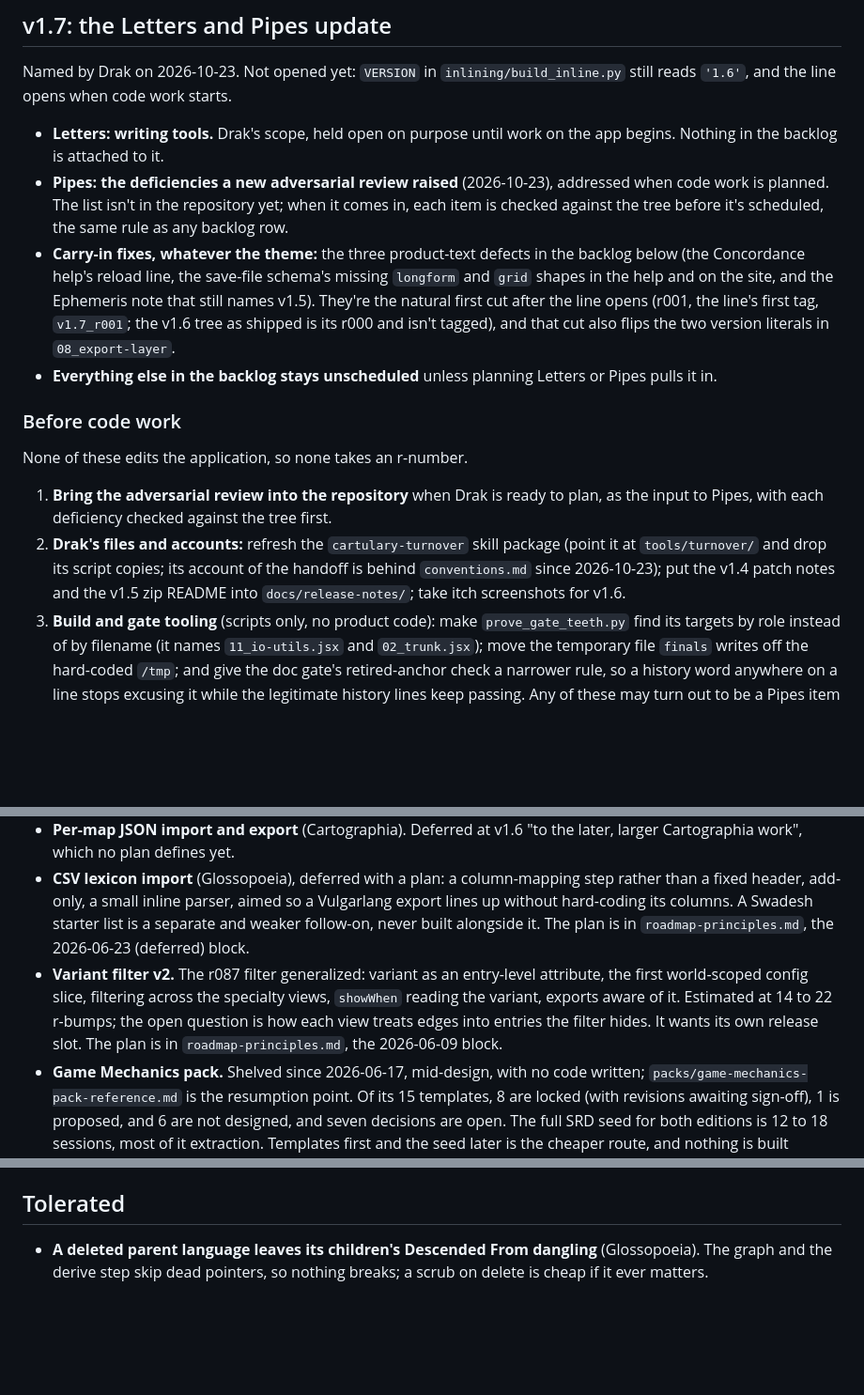
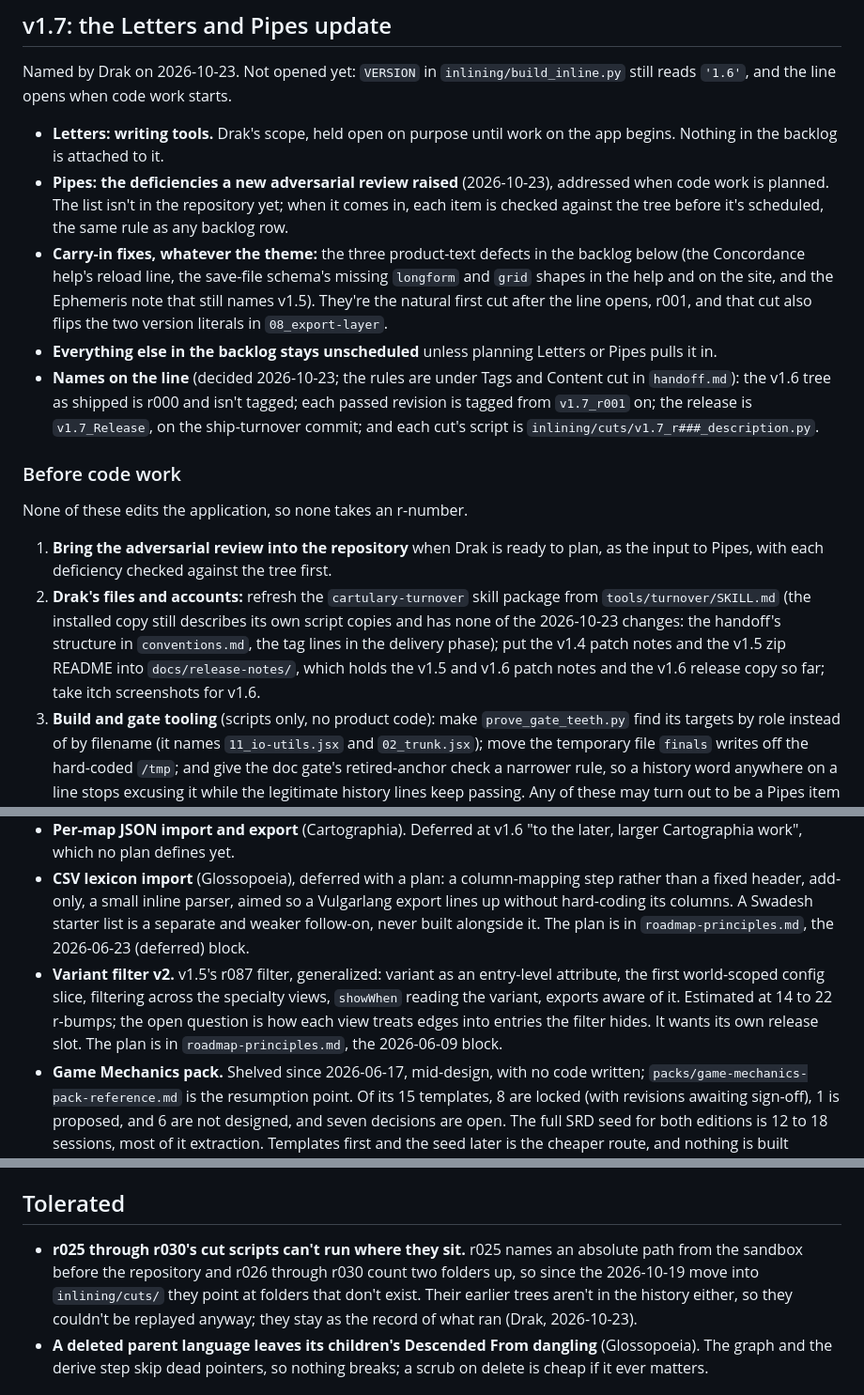
Before and after one commit to Drakhanas/Cartulary, a Markdown page: docs/roadmap.md, 3 parts joined by grey strips. Shown at 94% size. Rendered like a GitHub page; blank space fills up the shorter version.

Commit message:
Roadmap: re-checked against the tree, and the line's names written in
Every standing row with a claim about the tree was re-read against the r051
source; all hold. The v1.7 section gains the line's names (r000 untagged,
v1.7_r001 on, v1.7_Release, v1.7_r###_description.py); the skill-refresh
item says what the installed copy lacks; v1.5's r087 is qualified; r025
through r030's scripts are filed under Tolerated. The newest session block
records the check. No r-bump, no tree change. DOCS GREEN; teeth 10/10.

Co-Authored-By: Claude Opus 5.5 <noreply@anthropic.com>
Claude-Session: https://claude.ai/code/session_01DU8UfE9MoWBWkDVmXHddqg

```diff
--- a/docs/roadmap.md
+++ b/docs/roadmap.md
@@ -12,15 +12,16 @@ Named by Drak on 2026-10-23. Not opened yet: `VERSION` in `inlining/build_inline
 
 - **Letters: writing tools.** Drak's scope, held open on purpose until work on the app begins. Nothing in the backlog is attached to it.
 - **Pipes: the deficiencies a new adversarial review raised** (2026-10-23), addressed when code work is planned. The list isn't in the repository yet; when it comes in, each item is checked against the tree before it's scheduled, the same rule as any backlog row.
-- **Carry-in fixes, whatever the theme:** the three product-text defects in the backlog below (the Concordance help's reload line, the save-file schema's missing `longform` and `grid` shapes in the help and on the site, and the Ephemeris note that still names v1.5). They're the natural first cut after the line opens (r001, the line's first tag, `v1.7_r001`; the v1.6 tree as shipped is its r000 and isn't tagged), and that cut also flips the two version literals in `08_export-layer`.
+- **Carry-in fixes, whatever the theme:** the three product-text defects in the backlog below (the Concordance help's reload line, the save-file schema's missing `longform` and `grid` shapes in the help and on the site, and the Ephemeris note that still names v1.5). They're the natural first cut after the line opens, r001, and that cut also flips the two version literals in `08_export-layer`.
 - **Everything else in the backlog stays unscheduled** unless planning Letters or Pipes pulls it in.
+- **Names on the line** (decided 2026-10-23; the rules are under Tags and Content cut in `handoff.md`): the v1.6 tree as shipped is r000 and isn't tagged; each passed revision is tagged from `v1.7_r001` on; the release is `v1.7_Release`, on the ship-turnover commit; and each cut's script is `inlining/cuts/v1.7_r###_description.py`.
 
 ### Before code work
 
 None of these edits the application, so none takes an r-number.
 
 1. **Bring the adversarial review into the repository** when Drak is ready to plan, as the input to Pipes, with each deficiency checked against the tree first.
-2. **Drak's files and accounts:** refresh the `cartulary-turnover` skill package (point it at `tools/turnover/` and drop its script copies; its account of the handoff is behind `conventions.md` since 2026-10-23); put the v1.4 patch notes and the v1.5 zip README into `docs/release-notes/`; take itch screenshots for v1.6.
+2. **Drak's files and accounts:** refresh the `cartulary-turnover` skill package from `tools/turnover/SKILL.md` (the installed copy still describes its own script copies and has none of the 2026-10-23 changes: the handoff's structure in `conventions.md`, the tag lines in the delivery phase); put the v1.4 patch notes and the v1.5 zip README into `docs/release-notes/`, which holds the v1.5 and v1.6 patch notes and the v1.6 release copy so far; take itch screenshots for v1.6.
 3. **Build and gate tooling** (scripts only, no product code): make `prove_gate_teeth.py` find its targets by role instead of by filename (it names `11_io-utils.jsx` and `02_trunk.jsx`); move the temporary file `finals` writes off the hard-coded `/tmp`; and give the doc gate's retired-anchor check a narrower rule, so a history word anywhere on a line stops excusing it while the legitimate history lines keep passing. Any of these may turn out to be a Pipes item once the review's list is in.
 4. **The entry-ref audit's semantic half:** the mechanical half was checked 2026-10-23 (the 20 built-in templates carry 149 ref targets naming 19 distinct targets, every one a built-in template or a registered node source, so nothing dangles). What's left is a read of whether each field points at the right template; a wrong one becomes a cut in the line.
 5. **Optional document debt:** the spine manifest (91 KB) is mostly pillar 2's finished carve record. It could freeze the way the handoff did, with the module map and the gate design kept live.
@@ -34,7 +35,7 @@ None of these edits the application, so none takes an r-number.
 - **Concordance: a per-node "auto-place this" action** that clears one saved position so the layout re-places that node. Not in the tree as of 2026-10-23; the only reset the view has is zoom. The old row also asked for edge-label polish, but labels already fit their lines and offset when reciprocal (`truncateLabels` and `labelPosFor` in `17_concordance`), and the row named nothing further.
 - **Per-map JSON import and export** (Cartographia). Deferred at v1.6 "to the later, larger Cartographia work", which no plan defines yet.
 - **CSV lexicon import** (Glossopoeia), deferred with a plan: a column-mapping step rather than a fixed header, add-only, a small inline parser, aimed so a Vulgarlang export lines up without hard-coding its columns. A Swadesh starter list is a separate and weaker follow-on, never built alongside it. The plan is in `roadmap-principles.md`, the 2026-06-23 (deferred) block.
-- **Variant filter v2.** The r087 filter generalized: variant as an entry-level attribute, the first world-scoped config slice, filtering across the specialty views, `showWhen` reading the variant, exports aware of it. Estimated at 14 to 22 r-bumps; the open question is how each view treats edges into entries the filter hides. It wants its own release slot. The plan is in `roadmap-principles.md`, the 2026-06-09 block.
+- **Variant filter v2.** v1.5's r087 filter, generalized: variant as an entry-level attribute, the first world-scoped config slice, filtering across the specialty views, `showWhen` reading the variant, exports aware of it. Estimated at 14 to 22 r-bumps; the open question is how each view treats edges into entries the filter hides. It wants its own release slot. The plan is in `roadmap-principles.md`, the 2026-06-09 block.
 - **Game Mechanics pack.** Shelved since 2026-06-17, mid-design, with no code written; `packs/game-mechanics-pack-reference.md` is the resumption point. Of its 15 templates, 8 are locked (with revisions awaiting sign-off), 1 is proposed, and 6 are not designed, and seven decisions are open. The full SRD seed for both editions is 12 to 18 sessions, most of it extraction. Templates first and the seed later is the cheaper route, and nothing is built against either.
 
 ## Backlog: engineering
@@ -53,6 +54,7 @@ Found by the independent read of the rewritten handoff on 2026-10-23. Each is a
 
 ## Tolerated
 
+- **r025 through r030's cut scripts can't run where they sit.** r025 names an absolute path from the sandbox before the repository and r026 through r030 count two folders up, so since the 2026-10-19 move into `inlining/cuts/` they point at folders that don't exist. Their earlier trees aren't in the history either, so they couldn't be replayed anyway; they stay as the record of what ran (Drak, 2026-10-23).
 - **A deleted parent language leaves its children's Descended From dangling** (Glossopoeia). The graph and the derive step skip dead pointers, so nothing breaks; a scrub on delete is cheap if it ever matters.
 
 ## Decided no
```
Also changed, not shown: other parts of docs/roadmap.md (+2 -0 lines), docs/changelog.md (+1 -0 lines).
